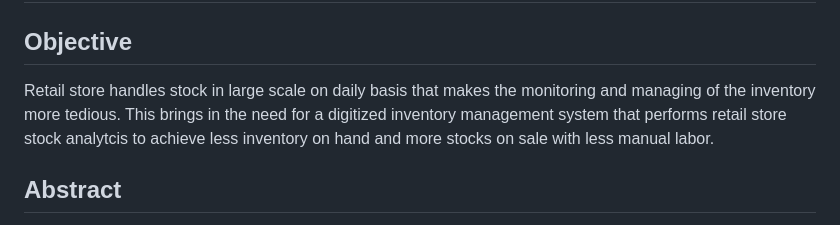
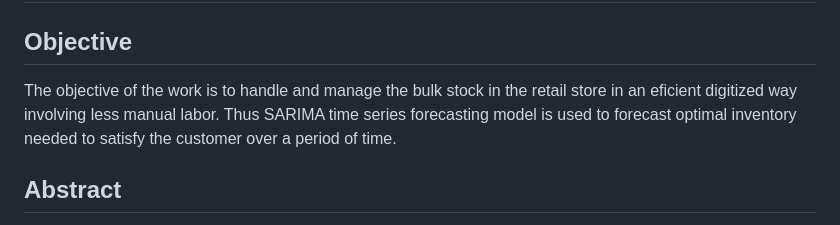
Before and after one commit to 20IT938-PRIEE-B1/20IT938-PRIEE-B1, a Markdown page: README.md, the part around the change. Drawn GitHub-style.

Commit message:
Update objective

```diff
--- a/README.md
+++ b/README.md
@@ -1,7 +1,7 @@
 # Retail Store Stock Inventory Analytics
 
 ## Objective
-Retail store handles stock in large scale on daily basis that makes the monitoring and managing of the inventory more tedious. This brings in the need for a digitized inventory management system that performs retail store stock analytcis to achieve less inventory on hand and more stocks on sale with less manual labor.
+The objective of the work is to handle and manage the bulk stock in the retail store in an eficient digitized way involving less manual labor. Thus SARIMA time series forecasting model is used to forecast optimal inventory needed to satisfy the customer over a period of time.
 
 ## Abstract
 Retail sector handles stock in bulk quantities which brings in the need for a digitized system that can analyze and help managing the inventory effectively. Analytics in this sector has become a mandatory supporting component as the business actions and decisions are taken potently and quickly based on it. Here the proposed work uses SARIMA (Seasonal Autoregressive Integrated Moving Average) statistical analysis model for performing the analysis on the retail store data. Data sets used in this model are as the sales history of the store, inventory and demand history of the store. Unlike other data analytics model, SARIMA has seasonal component and uses parameters as p(auto-regressive order), d(degree of differencing), q(moving-average order), P(seasonal AR order), D(seasonal differencing) and Q(seasonal MA order) that help in handling seasonal time series data. Also, SARIMA model has smaller MAD (Mean Absolute Deviation) value when compared to widely used Holt Winter's Exponential Smoothing model which makes it outperform other time series analytics model. Overall, the SARIMA model efficiently performs retail store stock inventory analytics and calculates the inventory needed to fulfill the customer requirements over a period of time benefiting the retail store with maximum profit.
```
